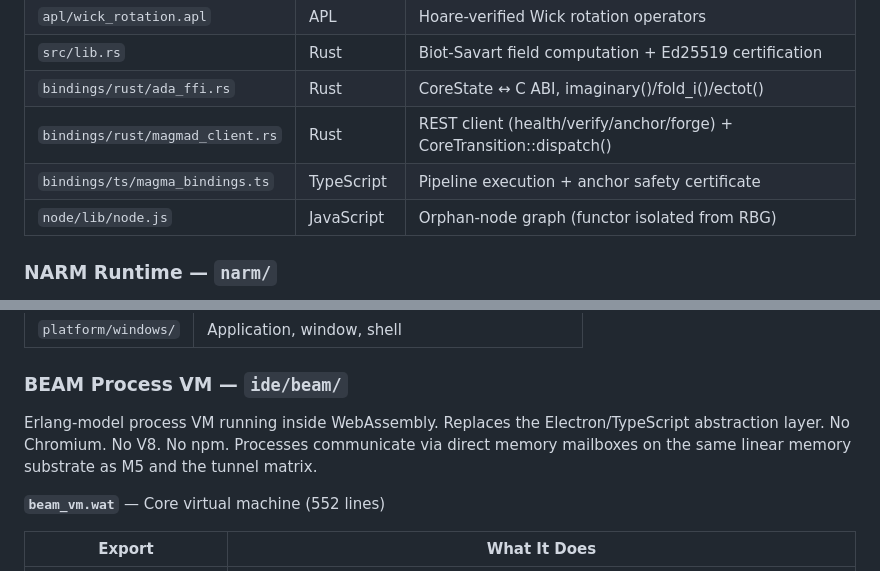
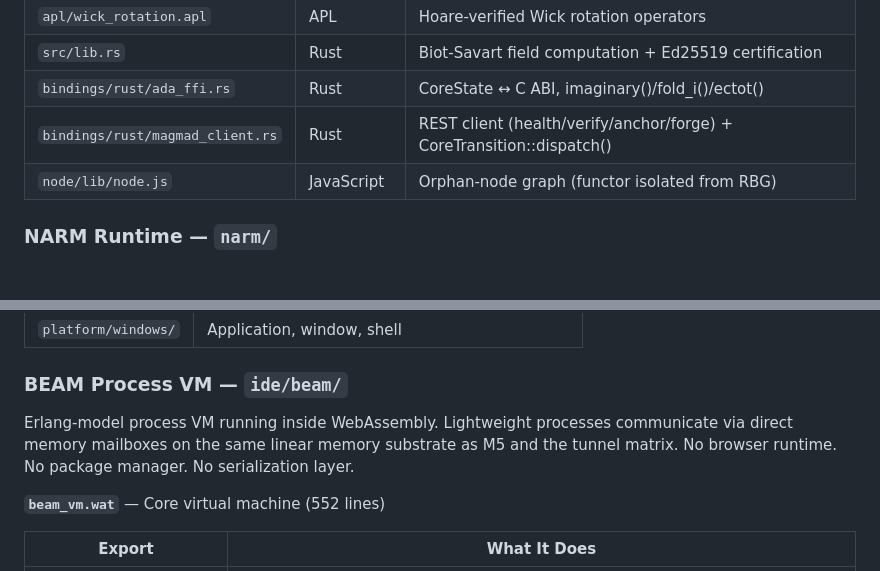
Before and after one commit to SNAPKITTYWEST/sovereign-engine-v2, a Markdown page: README.md, 2 parts joined by grey strips. Rendered like a GitHub page.

```diff
--- a/README.md
+++ b/README.md
@@ -186,7 +186,6 @@ Internal sovereign agent language: **§VERB:AGENT:ACTION{payload}**
 | `src/lib.rs` | Rust | Biot-Savart field computation + Ed25519 certification |
 | `bindings/rust/ada_ffi.rs` | Rust | CoreState ↔ C ABI, imaginary()/fold_i()/ectot() |
 | `bindings/rust/magmad_client.rs` | Rust | REST client (health/verify/anchor/forge) + CoreTransition::dispatch() |
-| `bindings/ts/magma_bindings.ts` | TypeScript | Pipeline execution + anchor safety certificate |
 | `node/lib/node.js` | JavaScript | Orphan-node graph (functor isolated from RBG) |
 
 ### NARM Runtime — `narm/`
@@ -366,7 +365,7 @@ Native Win32 application. No Electron. No web view. Direct2D GPU rendering, ConP
 
 ### BEAM Process VM — `ide/beam/`
 
-Erlang-model process VM running inside WebAssembly. Replaces the Electron/TypeScript abstraction layer. No Chromium. No V8. No npm. Processes communicate via direct memory mailboxes on the same linear memory substrate as M5 and the tunnel matrix.
+Erlang-model process VM running inside WebAssembly. Lightweight processes communicate via direct memory mailboxes on the same linear memory substrate as M5 and the tunnel matrix. No browser runtime. No package manager. No serialization layer.
 
 **`beam_vm.wat`** — Core virtual machine (552 lines)
 
```
Also changed, not shown: other parts of README.md (+13 -13 lines).
